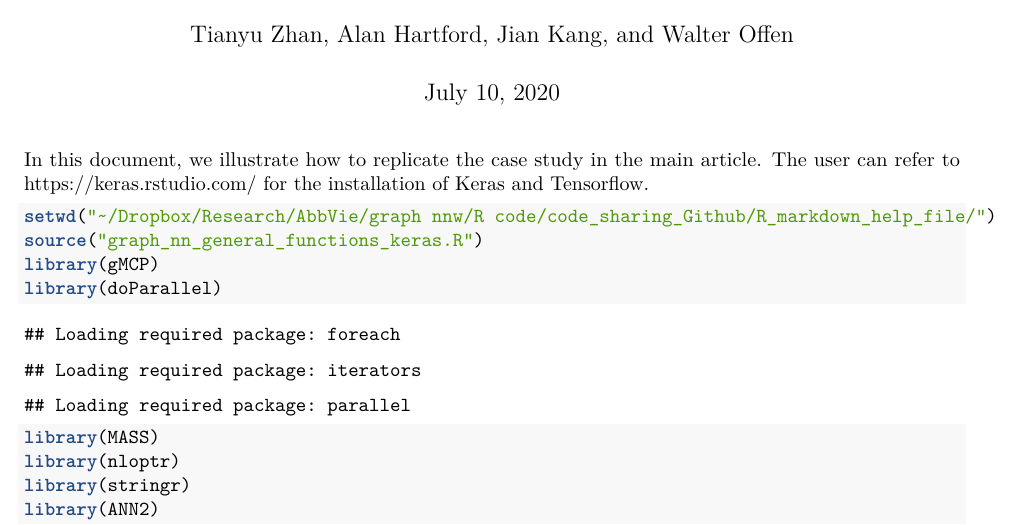
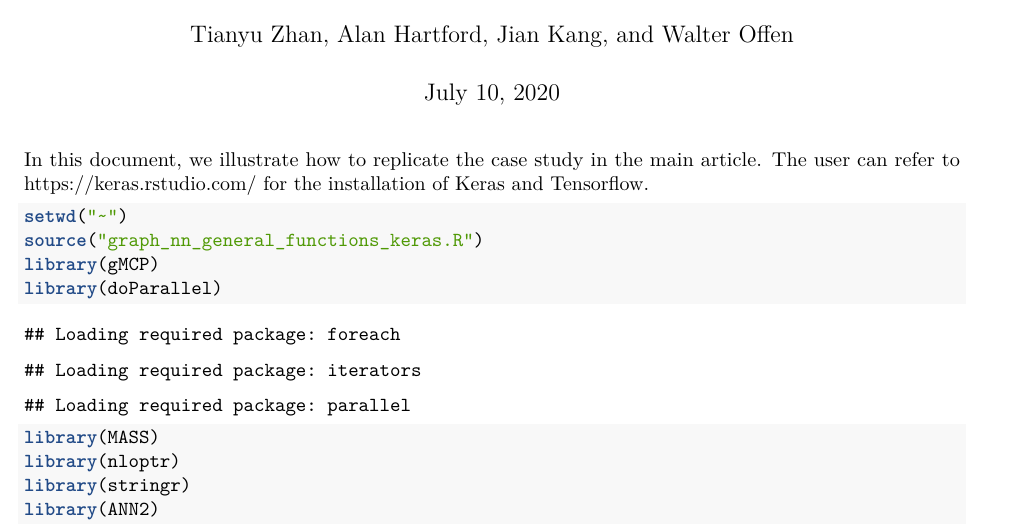
Before and after one commit to tian-yu-zhan/DNN_optimization, an R Markdown document (R_markdown_FNN_optimizer.Rmd): part of page 1 of 6, cut so that both start at the same text. Rendered offline with R 4.5, knitr and Pandoc, then LaTeX, with nearby package versions; some code elsewhere in the file could not run offline.

Commit message:
Update R_markdown_FNN_optimizer.Rmd

````diff
--- a/R_markdown_FNN_optimizer.Rmd
+++ b/R_markdown_FNN_optimizer.Rmd
@@ -11,7 +11,7 @@ knitr::opts_chunk$set(echo = TRUE)
 
 In this document, we illustrate how to replicate the case study in the main article. The user can refer to https://keras.rstudio.com/ for the installation of Keras and Tensorflow.
 ```{r 1. Setup parameters, echo = T, results = 'hide'}
-setwd("~/Dropbox/Research/AbbVie/graph nnw/R code/code_sharing_Github/R_markdown_help_file/")
+setwd("~")
 source("graph_nn_general_functions_keras.R")
 library(gMCP)
 library(doParallel)
````
